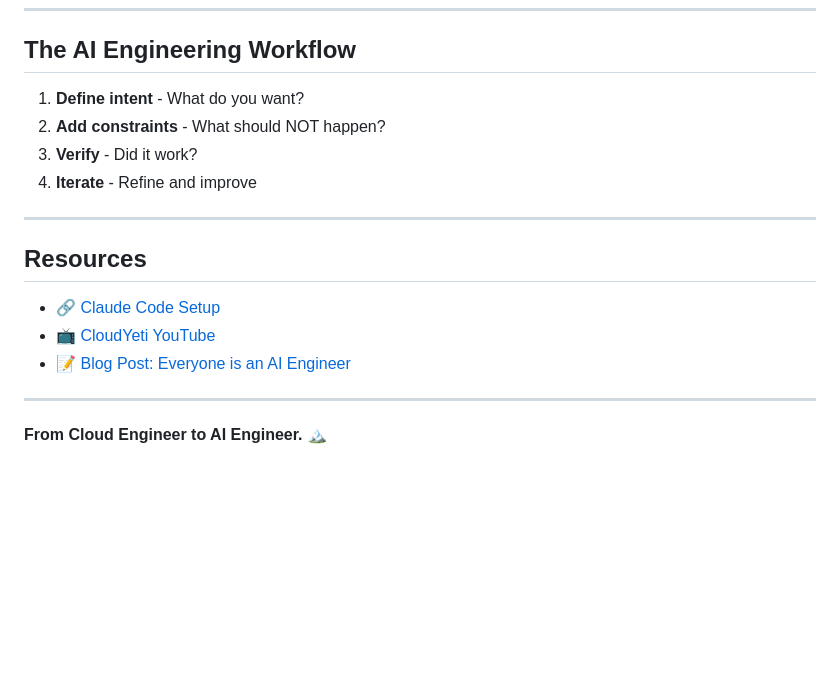
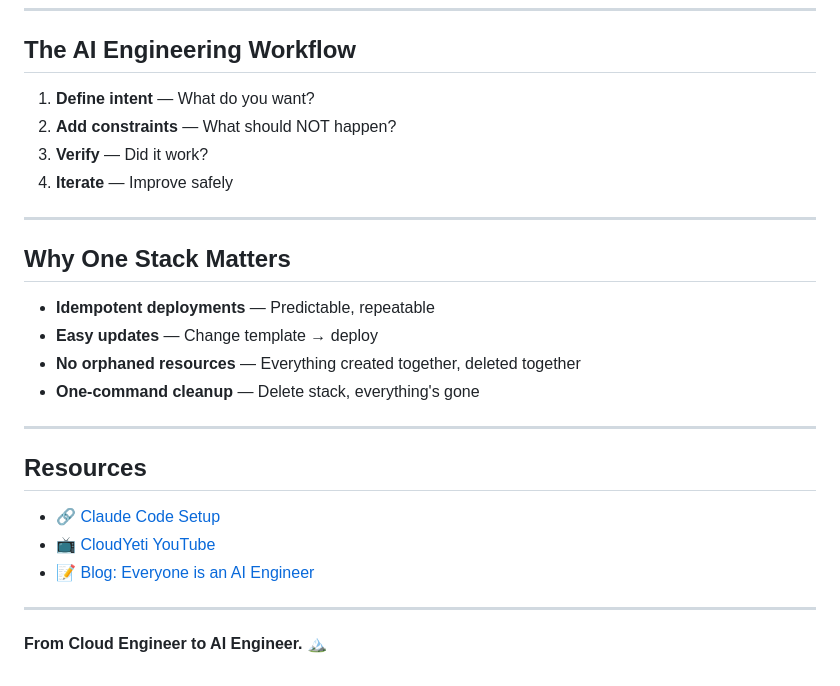
Before and after one commit to ravsau/ai-tutorials, a Markdown page: claude-code-cloud-engineering/README.md, the part around one of its changes. Drawn GitHub-style; blank space fills up the shorter version.

```diff
--- a/claude-code-cloud-engineering/README.md
+++ b/claude-code-cloud-engineering/README.md
@@ -127,10 +175,19 @@ Don't leave any orphaned resources.
 
 ## The AI Engineering Workflow
 
-1. **Define intent** - What do you want?
-2. **Add constraints** - What should NOT happen?
-3. **Verify** - Did it work?
-4. **Iterate** - Refine and improve
+1. **Define intent** — What do you want?
+2. **Add constraints** — What should NOT happen?
+3. **Verify** — Did it work?
+4. **Iterate** — Improve safely
+
+---
+
+## Why One Stack Matters
+
+- **Idempotent deployments** — Predictable, repeatable
+- **Easy updates** — Change template → deploy
+- **No orphaned resources** — Everything created together, deleted together
+- **One-command cleanup** — Delete stack, everything's gone
 
 ---
 
@@ -138,7 +195,7 @@ Don't leave any orphaned resources.
 
 - 🔗 [Claude Code Setup](https://code.claude.com/docs/en/setup)
 - 📺 [CloudYeti YouTube](https://youtube.com/@CloudYeti)
-- 📝 [Blog Post: Everyone is an AI Engineer](https://blog.saurav.io/everyone-is-an-ai-engineer)
+- 📝 [Blog: Everyone is an AI Engineer](https://blog.saurav.io/everyone-is-an-ai-engineer)
 
 ---
 
```
Also changed, not shown: other parts of claude-code-cloud-engineering/README.md (+112 -64 lines).
